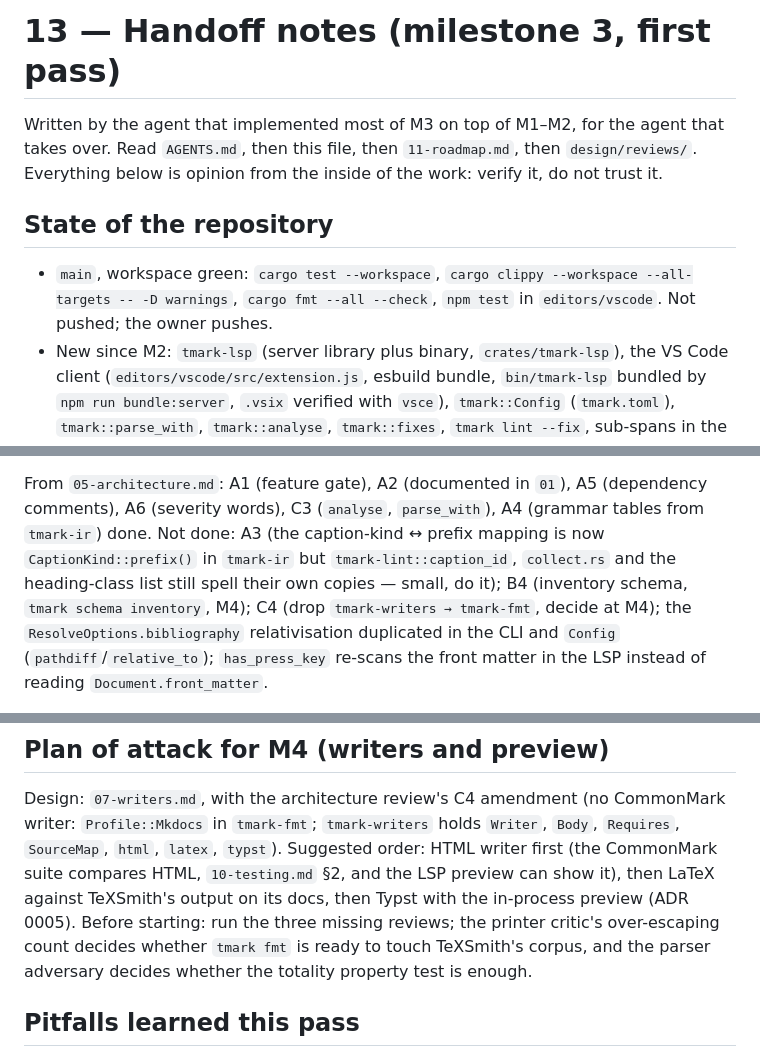
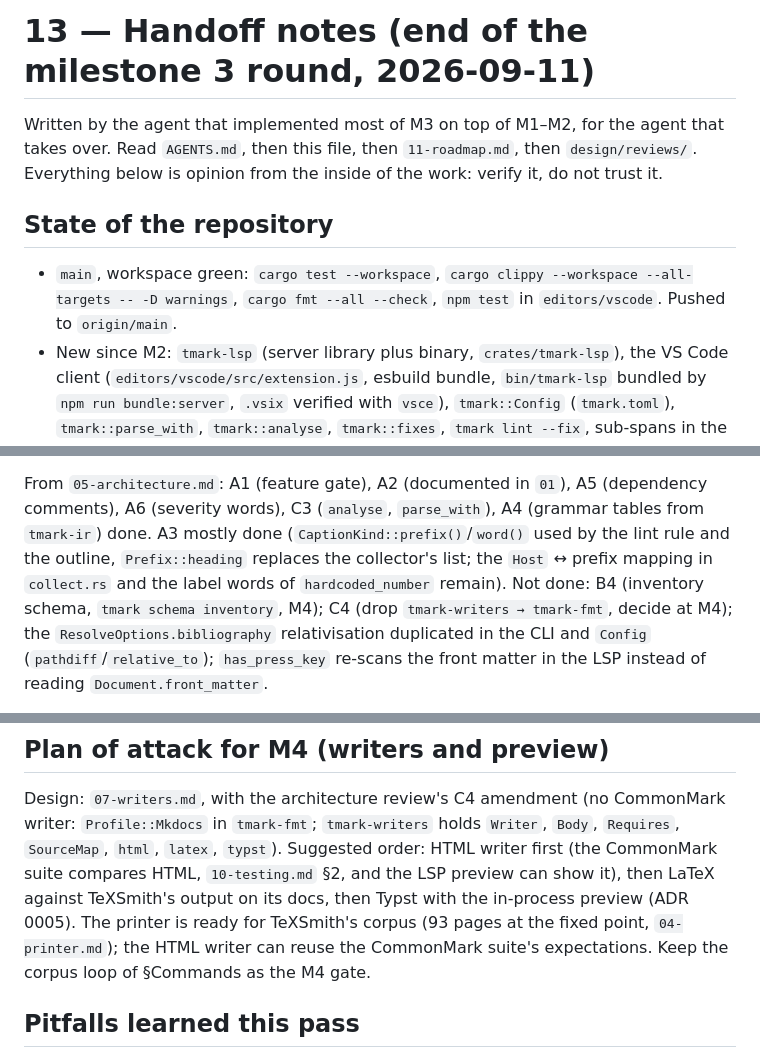
Before and after one commit to yves-chevallier/tmark, a Markdown page: design/13-handoff.md, 3 parts joined by grey strips. Rendered like a GitHub page.

Commit message:
design: handoff header and status at the end of the round
Co-Authored-By: Claude Fable 5.1 <noreply@anthropic.com>

```diff
--- a/design/13-handoff.md
+++ b/design/13-handoff.md
@@ -1,4 +1,4 @@
-# 13 — Handoff notes (milestone 3, first pass)
+# 13 — Handoff notes (end of the milestone 3 round, 2026-09-11)
 
 Written by the agent that implemented most of M3 on top of M1–M2, for the
 agent that takes over. Read `AGENTS.md`, then this file, then
@@ -9,7 +9,7 @@ the inside of the work: verify it, do not trust it.
 
 - `main`, workspace green: `cargo test --workspace`, `cargo clippy
   --workspace --all-targets -- -D warnings`, `cargo fmt --all --check`,
-  `npm test` in `editors/vscode`. Not pushed; the owner pushes.
+  `npm test` in `editors/vscode`. Pushed to `origin/main`.
 - New since M2: `tmark-lsp` (server library plus binary, `crates/tmark-lsp`),
   the VS Code client (`editors/vscode/src/extension.js`, esbuild bundle,
   `bin/tmark-lsp` bundled by `npm run bundle:server`, `.vsix` verified
@@ -41,10 +41,10 @@ exposed by `tmark-fmt`. Not done: node ids are not pre-order/dense
 
 From `05-architecture.md`: A1 (feature gate), A2 (documented in `01`), A5
 (dependency comments), A6 (severity words), C3 (`analyse`, `parse_with`),
-A4 (grammar tables from `tmark-ir`) done. Not done: A3 (the caption-kind ↔
-prefix mapping is now `CaptionKind::prefix()` in `tmark-ir` but
-`tmark-lint::caption_id`, `collect.rs` and the heading-class list still
-spell their own copies — small, do it); B4 (inventory schema, `tmark
+A4 (grammar tables from `tmark-ir`) done. A3 mostly done (`CaptionKind::prefix()`/`word()` used by the lint rule
+and the outline, `Prefix::heading` replaces the collector's list; the
+`Host` ↔ prefix mapping in `collect.rs` and the label words of
+`hardcoded_number` remain). Not done: B4 (inventory schema, `tmark
 schema inventory`, M4); C4 (drop `tmark-writers → tmark-fmt`, decide at
 M4); the `ResolveOptions.bibliography` relativisation duplicated in the
 CLI and `Config` (`pathdiff`/`relative_to`); `has_press_key` re-scans the
@@ -116,10 +116,9 @@ holds `Writer`, `Body`, `Requires`, `SourceMap`, `html`, `latex`, `typst`).
 Suggested order: HTML writer first (the CommonMark suite compares HTML,
 `10-testing.md` §2, and the LSP preview can show it), then LaTeX against
 TeXSmith's output on its docs, then Typst with the in-process preview
-(ADR 0005). Before starting: run the three missing reviews; the printer
-critic's over-escaping count decides whether `tmark fmt` is ready to
-touch TeXSmith's corpus, and the parser adversary decides whether the
-totality property test is enough.
+(ADR 0005). The printer is ready for TeXSmith's corpus (93 pages at the
+fixed point, `04-printer.md`); the HTML writer can reuse the CommonMark
+suite's expectations. Keep the corpus loop of §Commands as the M4 gate.
 
 ## Pitfalls learned this pass
 
```
Also changed, not shown: other parts of design/13-handoff.md (+2 -2 lines).
